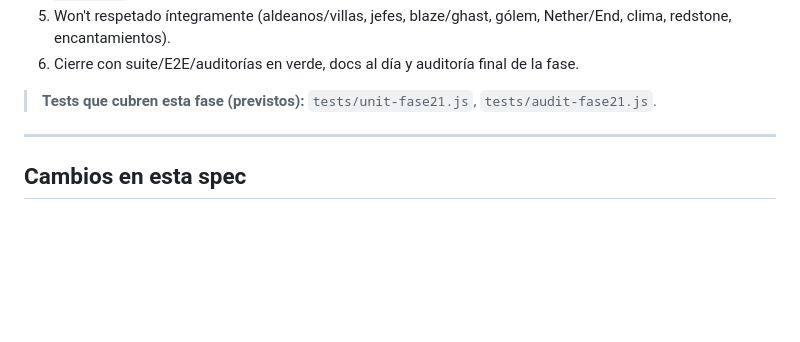
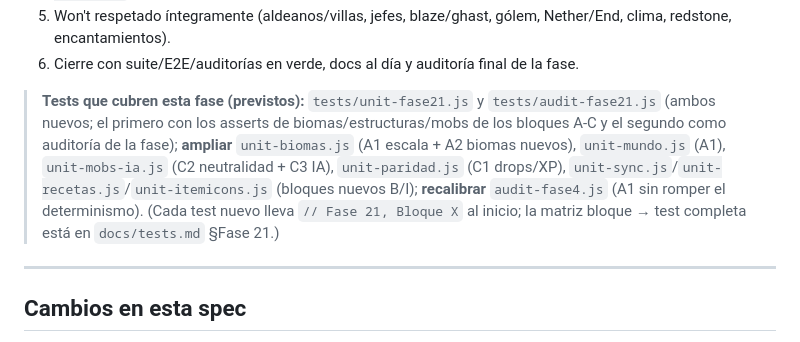
Before and after one commit to carlosyoan99/minecraft, a Markdown page: docs/spec/fase21-spec.md, the part around the change. Drawn GitHub-style; blank space fills up the shorter version.

```diff
--- a/docs/spec/fase21-spec.md
+++ b/docs/spec/fase21-spec.md
@@ -215,7 +215,15 @@ Al implementarse (tras la entrevista del planificador), esta fase cierra con:
 6. Cierre con suite/E2E/auditorías en verde, docs al día y auditoría final
    de la fase.
 
-> **Tests que cubren esta fase (previstos):** `tests/unit-fase21.js`, `tests/audit-fase21.js`.
+> **Tests que cubren esta fase (previstos):** `tests/unit-fase21.js` y `tests/audit-fase21.js` (ambos nuevos; el primero con los asserts de
+> biomas/estructuras/mobs de los bloques A-C y el segundo como auditoría de
+> la fase); **ampliar**
+> `unit-biomas.js` (A1 escala + A2 biomas nuevos), `unit-mundo.js` (A1),
+> `unit-mobs-ia.js` (C2 neutralidad + C3 IA), `unit-paridad.js` (C1
+> drops/XP), `unit-sync.js`/`unit-recetas.js`/`unit-itemicons.js` (bloques
+> nuevos B/I); **recalibrar** `audit-fase4.js` (A1 sin romper el
+> determinismo). (Cada test nuevo lleva `// Fase 21, Bloque X` al inicio;
+> la matriz bloque → test completa está en `docs/tests.md` §Fase 21.)
 
 ---
 
```
Also changed, not shown: docs/tests.md (+23 -1 lines).
